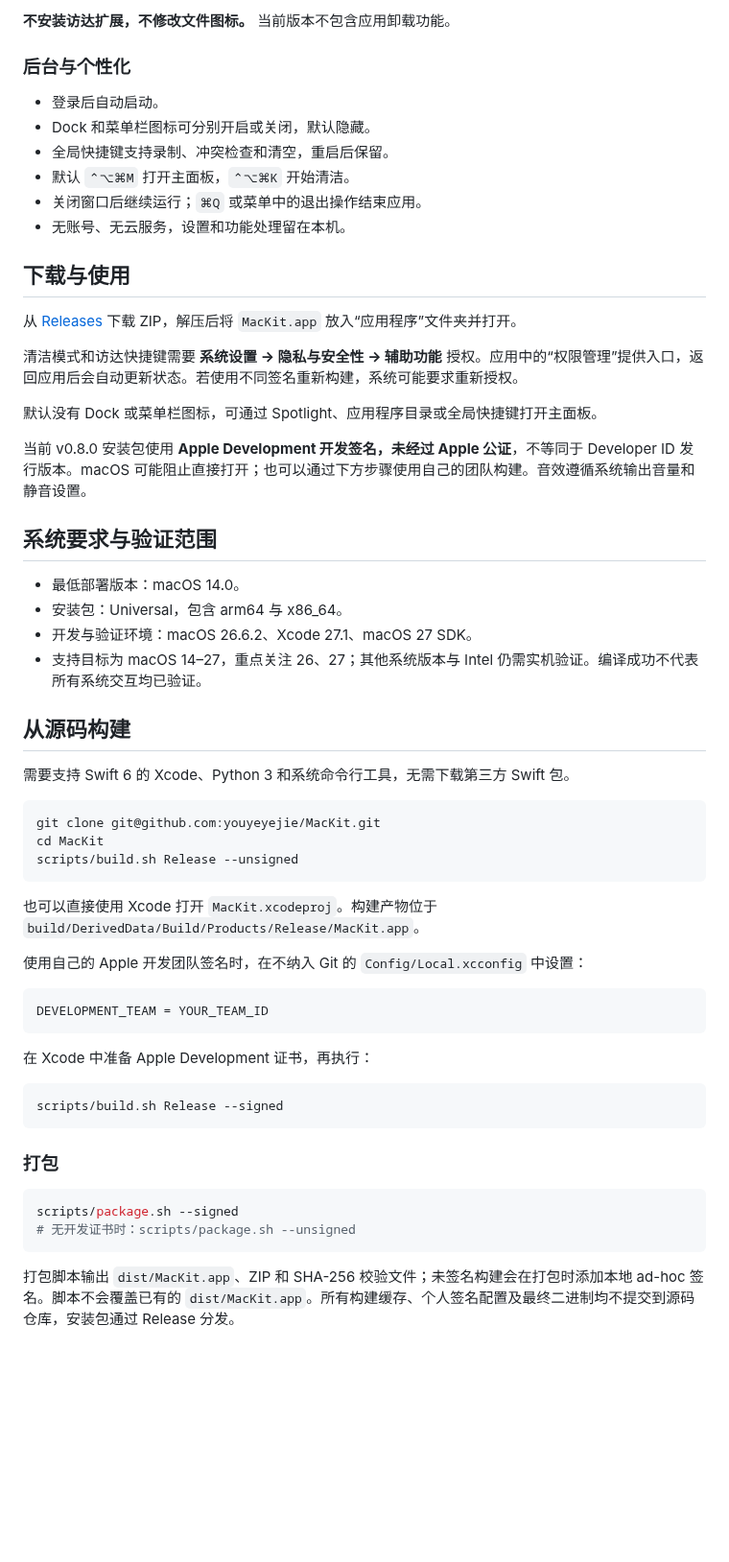
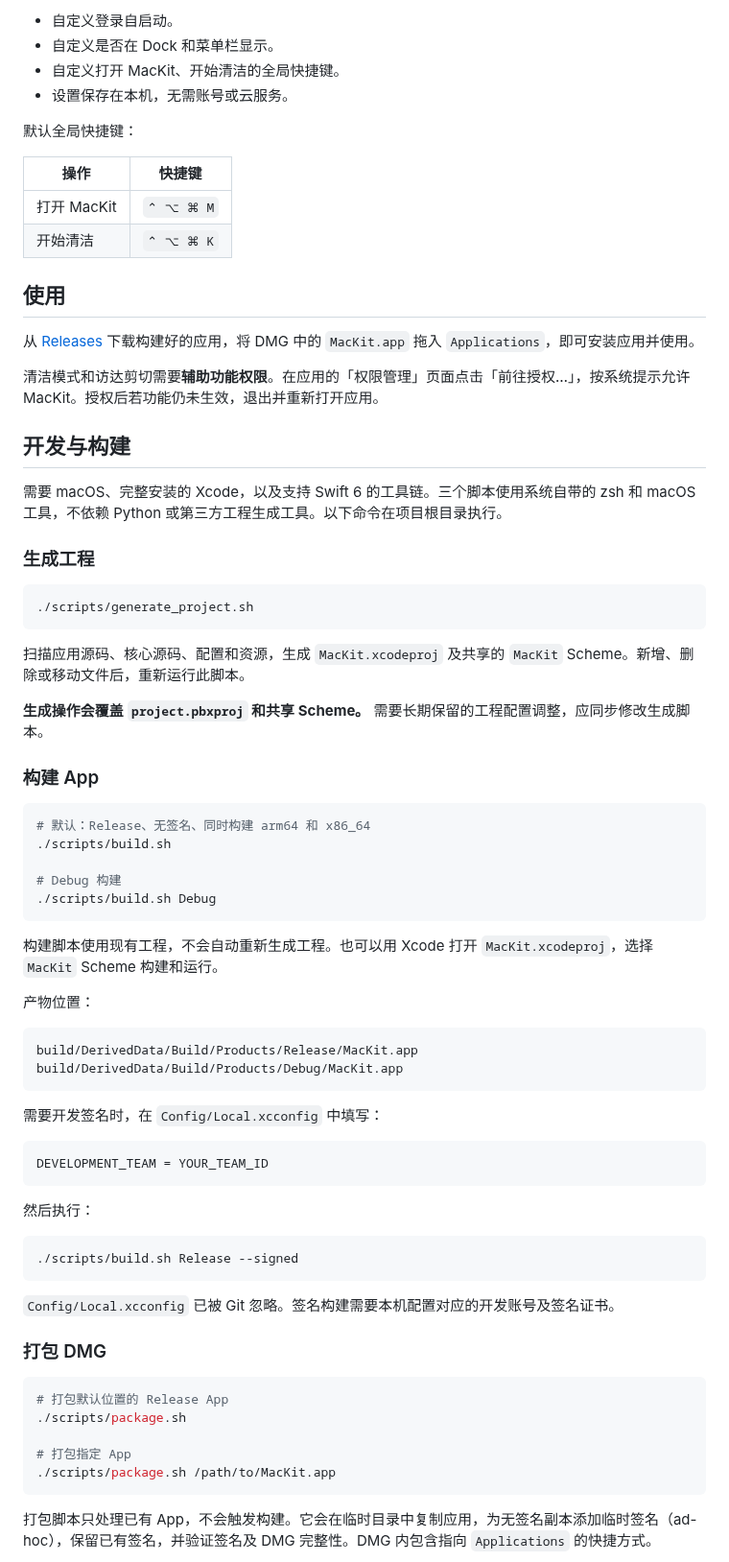
Before and after one commit to youyeyejie/MacKit, a Markdown page: README.md, the part around one of its changes. Shown at 96% size. Rendered like a GitHub page; blank space fills up the shorter version.

Commit message:
chore: streamline shell build scripts and refresh README

````diff
--- a/README.md
+++ b/README.md
@@ -28,62 +37,78 @@
 
-**不安装访达扩展，不修改文件图标。** 当前版本不包含应用卸载功能。
+- 自定义登录自启动。
+- 自定义是否在 Dock 和菜单栏显示。
+- 自定义打开 MacKit、开始清洁的全局快捷键。
+- 设置保存在本机，无需账号或云服务。
 
-### 后台与个性化
+默认全局快捷键：
 
-- 登录后自动启动。
-- Dock 和菜单栏图标可分别开启或关闭，默认隐藏。
-- 全局快捷键支持录制、冲突检查和清空，重启后保留。
-- 默认 `⌃⌥⌘M` 打开主面板，`⌃⌥⌘K` 开始清洁。
-- 关闭窗口后继续运行；`⌘Q` 或菜单中的退出操作结束应用。
-- 无账号、无云服务，设置和功能处理留在本机。
+| 操作 | 快捷键 |
+| --- | --- |
+| 打开 MacKit | `⌃ ⌥ ⌘ M` |
+| 开始清洁 | `⌃ ⌥ ⌘ K` |
 
-## 下载与使用
+## 使用
 
-从 [Releases](https://github.com/youyeyejie/MacKit/releases) 下载 ZIP，解压后将 `MacKit.app` 放入“应用程序”文件夹并打开。
+从 [Releases](https://github.com/youyeyejie/MacKit/releases ) 下载构建好的应用，将 DMG 中的 `MacKit.app` 拖入 `Applications`，即可安装应用并使用。
 
-清洁模式和访达快捷键需要 **系统设置 → 隐私与安全性 → 辅助功能** 授权。应用中的“权限管理”提供入口，返回应用后会自动更新状态。若使用不同签名重新构建，系统可能要求重新授权。
+清洁模式和访达剪切需要**辅助功能权限**。在应用的「权限管理」页面点击「前往授权…」，按系统提示允许 MacKit。授权后若功能仍未生效，退出并重新打开应用。
 
-默认没有 Dock 或菜单栏图标，可通过 Spotlight、应用程序目录或全局快捷键打开主面板。
+## 开发与构建
 
-当前 v0.8.0 安装包使用 **Apple Development 开发签名，未经过 Apple 公证**，不等同于 Developer ID 发行版本。macOS 可能阻止直接打开；也可以通过下方步骤使用自己的团队构建。音效遵循系统输出音量和静音设置。
+需要 macOS、完整安装的 Xcode，以及支持 Swift 6 的工具链。三个脚本使用系统自带的 zsh 和 macOS 工具，不依赖 Python 或第三方工程生成工具。以下命令在项目根目录执行。
 
-## 系统要求与验证范围
-
-- 最低部署版本：macOS 14.0。
-- 安装包：Universal，包含 arm64 与 x86_64。
-- 开发与验证环境：macOS 26.6.2、Xcode 27.1、macOS 27 SDK。
-- 支持目标为 macOS 14–27，重点关注 26、27；其他系统版本与 Intel 仍需实机验证。编译成功不代表所有系统交互均已验证。
-
-## 从源码构建
-
-需要支持 Swift 6 的 Xcode、Python 3 和系统命令行工具，无需下载第三方 Swift 包。
+### 生成工程
 
 ```sh
-git clone git@github.com:youyeyejie/MacKit.git
-cd MacKit
-scripts/build.sh Release --unsigned
+./scripts/generate_project.sh
 ```
 
-也可以直接使用 Xcode 打开 `MacKit.xcodeproj`。构建产物位于 `build/DerivedData/Build/Products/Release/MacKit.app`。
+扫描应用源码、核心源码、配置和资源，生成 `MacKit.xcodeproj` 及共享的 `MacKit` Scheme。新增、删除或移动文件后，重新运行此脚本。
 
-使用自己的 Apple 开发团队签名时，在不纳入 Git 的 `Config/Local.xcconfig` 中设置：
+**生成操作会覆盖 `project.pbxproj` 和共享 Scheme。** 需要长期保留的工程配置调整，应同步修改生成脚本。
+
+### 构建 App
+
+```sh
+# 默认：Release、无签名、同时构建 arm64 和 x86_64
+./scripts/build.sh
+
+# Debug 构建
+./scripts/build.sh Debug
+```
+
+构建脚本使用现有工程，不会自动重新生成工程。也可以用 Xcode 打开 `MacKit.xcodeproj`，选择 `MacKit` Scheme 构建和运行。
+
+产物位置：
+
+```text
+build/DerivedData/Build/Products/Release/MacKit.app
+build/DerivedData/Build/Products/Debug/MacKit.app
+```
+
+需要开发签名时，在 `Config/Local.xcconfig` 中填写：
 
 ```xcconfig
 DEVELOPMENT_TEAM = YOUR_TEAM_ID
 ```
 
-在 Xcode 中准备 Apple Development 证书，再执行：
+然后执行：
 
 ```sh
-scripts/build.sh Release --signed
+./scripts/build.sh Release --signed
 ```
 
-### 打包
+`Config/Local.xcconfig` 已被 Git 忽略。签名构建需要本机配置对应的开发账号及签名证书。
+
+### 打包 DMG
 
 ```sh
-scripts/package.sh --signed
-# 无开发证书时：scripts/package.sh --unsigned
+# 打包默认位置的 Release App
+./scripts/package.sh
+
+# 打包指定 App
+./scripts/package.sh /path/to/MacKit.app
 ```
 
-打包脚本输出 `dist/MacKit.app`、ZIP 和 SHA-256 校验文件；未签名构建会在打包时添加本地 ad-hoc 签名。脚本不会覆盖已有的 `dist/MacKit.app`。所有构建缓存、个人签名配置及最终二进制均不提交到源码仓库，安装包通过 Release 分发。
+打包脚本只处理已有 App，不会触发构建。它会在临时目录中复制应用，为无签名副本添加临时签名（ad-hoc），保留已有签名，并验证签名及 DMG 完整性。DMG 内包含指向 `Applications` 的快捷方式。
 
````
Also changed, not shown: other parts of README.md (+52 -23 lines), Assets/Screenshots/Cleaning.png (added), Assets/Screenshots/FinderCut.png (added), 8 other files.
